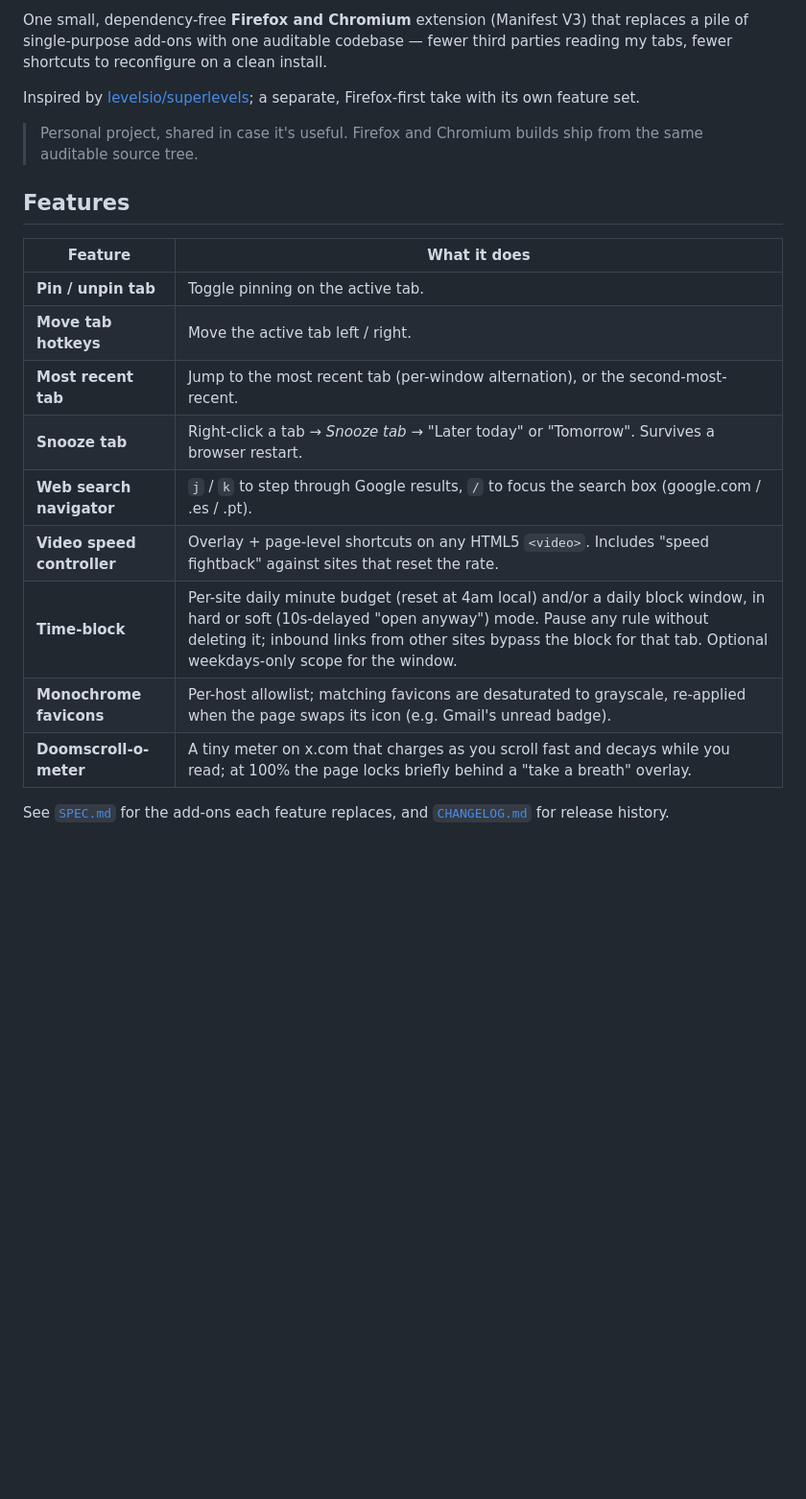
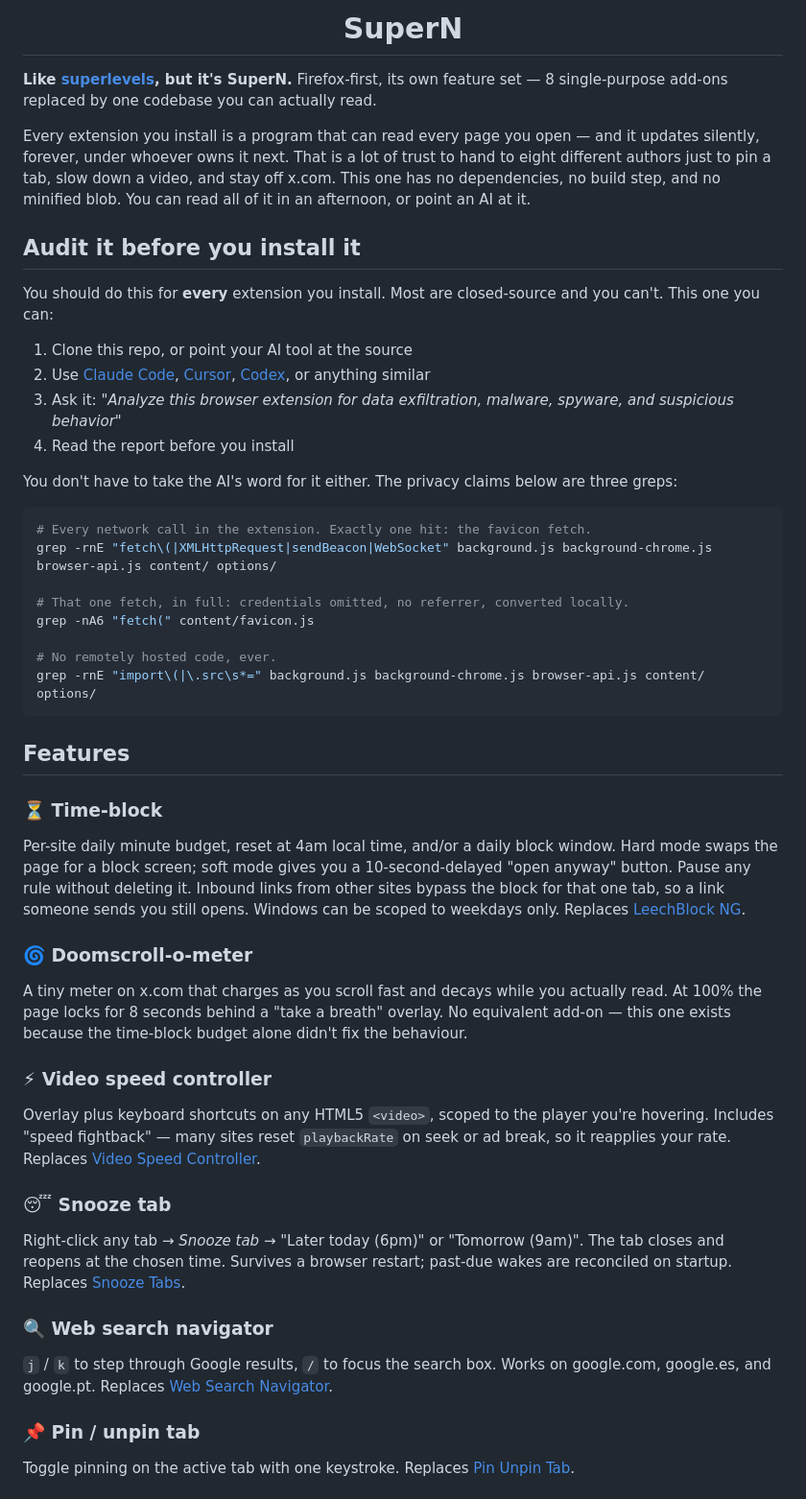
Before and after one commit to nunoh/superN, a Markdown page: README.md, the part around one of its changes. Shown at 96% size. GitHub-like rendering; blank space fills up the shorter version.

````diff
--- a/README.md
+++ b/README.md
@@ -2,27 +4,49 @@
 
-One small, dependency-free **Firefox and Chromium** extension (Manifest V3) that replaces a
-pile of single-purpose add-ons with one auditable codebase — fewer third parties
-reading my tabs, fewer shortcuts to reconfigure on a clean install.
+<h1 align="center">SuperN</h1>
 
-Inspired by [levelsio/superlevels](https://github.com/levelsio/superlevels); a
-separate, Firefox-first take with its own feature set.
+**Like [superlevels](https://github.com/levelsio/superlevels), but it's SuperN.** Firefox-first, its own feature set — 8 single-purpose add-ons replaced by one codebase you can actually read.
 
-> Personal project, shared in case it's useful. Firefox and Chromium builds
-> ship from the same auditable source tree.
+Every extension you install is a program that can read every page you open — and it updates silently, forever, under whoever owns it next. That is a lot of trust to hand to eight different authors just to pin a tab, slow down a video, and stay off x.com. This one has no dependencies, no build step, and no minified blob. You can read all of it in an afternoon, or point an AI at it.
+
+## Audit it before you install it
+
+You should do this for **every** extension you install. Most are closed-source and you can't. This one you can:
+
+1. Clone this repo, or point your AI tool at the source
+2. Use [Claude Code](https://claude.com/claude-code), [Cursor](https://cursor.sh), [Codex](https://openai.com/index/openai-codex/), or anything similar
+3. Ask it: *"Analyze this browser extension for data exfiltration, malware, spyware, and suspicious behavior"*
+4. Read the report before you install
+
+You don't have to take the AI's word for it either. The privacy claims below are three greps:
+
+```sh
+# Every network call in the extension. Exactly one hit: the favicon fetch.
+grep -rnE "fetch\(|XMLHttpRequest|sendBeacon|WebSocket" background.js background-chrome.js browser-api.js content/ options/
+
+# That one fetch, in full: credentials omitted, no referrer, converted locally.
+grep -nA6 "fetch(" content/favicon.js
+
+# No remotely hosted code, ever.
+grep -rnE "import\(|\.src\s*=" background.js background-chrome.js browser-api.js content/ options/
+```
 
 ## Features
 
-| Feature                    | What it does                                                                                                                                                                                                                                |
-|----------------------------|---------------------------------------------------------------------------------------------------------------------------------------------------------------------------------------------------------------------------------------------|
-| **Pin / unpin tab**        | Toggle pinning on the active tab.                                                                                                                                                                                                           |
-| **Move tab hotkeys**       | Move the active tab left / right.                                                                                                                                                                                                           |
-| **Most recent tab**        | Jump to the most recent tab (per-window alternation), or the second-most-recent.                                                                                                                                                            |
-| **Snooze tab**             | Right-click a tab → *Snooze tab* → "Later today" or "Tomorrow". Survives a browser restart.                                                                                                                                                 |
-| **Web search navigator**   | `j` / `k` to step through Google results, `/` to focus the search box (google.com / .es / .pt).                                                                                                                                             |
-| **Video speed controller** | Overlay + page-level shortcuts on any HTML5 `<video>`. Includes "speed fightback" against sites that reset the rate.                                                                                                                        |
-| **Time-block**             | Per-site daily minute budget (reset at 4am local) and/or a daily block window, in hard or soft (10s-delayed "open anyway") mode. Pause any rule without deleting it; inbound links from other sites bypass the block for that tab. Optional weekdays-only scope for the window. |
-| **Monochrome favicons**    | Per-host allowlist; matching favicons are desaturated to grayscale, re-applied when the page swaps its icon (e.g. Gmail's unread badge).                                                                                                    |
-| **Doomscroll-o-meter**     | A tiny meter on x.com that charges as you scroll fast and decays while you read; at 100% the page locks briefly behind a "take a breath" overlay.                                                                                           |
+### ⏳ Time-block
+Per-site daily minute budget, reset at 4am local time, and/or a daily block window. Hard mode swaps the page for a block screen; soft mode gives you a 10-second-delayed "open anyway" button. Pause any rule without deleting it. Inbound links from other sites bypass the block for that one tab, so a link someone sends you still opens. Windows can be scoped to weekdays only. Replaces [LeechBlock NG](https://addons.mozilla.org/en-US/firefox/addon/leechblock-ng/).
 
-See [`SPEC.md`](SPEC.md) for the add-ons each feature replaces, and
-[`CHANGELOG.md`](CHANGELOG.md) for release history.
+### 🌀 Doomscroll-o-meter
+A tiny meter on x.com that charges as you scroll fast and decays while you actually read. At 100% the page locks for 8 seconds behind a "take a breath" overlay. No equivalent add-on — this one exists because the time-block budget alone didn't fix the behaviour.
+
+### ⚡ Video speed controller
+Overlay plus keyboard shortcuts on any HTML5 `<video>`, scoped to the player you're hovering. Includes "speed fightback" — many sites reset `playbackRate` on seek or ad break, so it reapplies your rate. Replaces [Video Speed Controller](https://addons.mozilla.org/en-US/firefox/addon/videospeed/).
+
+### 😴 Snooze tab
+Right-click any tab → *Snooze tab* → "Later today (6pm)" or "Tomorrow (9am)". The tab closes and reopens at the chosen time. Survives a browser restart; past-due wakes are reconciled on startup. Replaces [Snooze Tabs](https://addons.mozilla.org/en-US/firefox/addon/snooze-tabs-we/).
+
+### 🔍 Web search navigator
+`j` / `k` to step through Google results, `/` to focus the search box. Works on google.com, google.es, and google.pt. Replaces [Web Search Navigator](https://addons.mozilla.org/en-US/firefox/addon/web-search-navigator/).
+
+### 📌 Pin / unpin tab
+Toggle pinning on the active tab with one keystroke. Replaces [Pin Unpin Tab](https://addons.mozilla.org/en-US/firefox/addon/pinunpin-tab/).
+
````
Also changed, not shown: other parts of README.md (+64 -48 lines).
